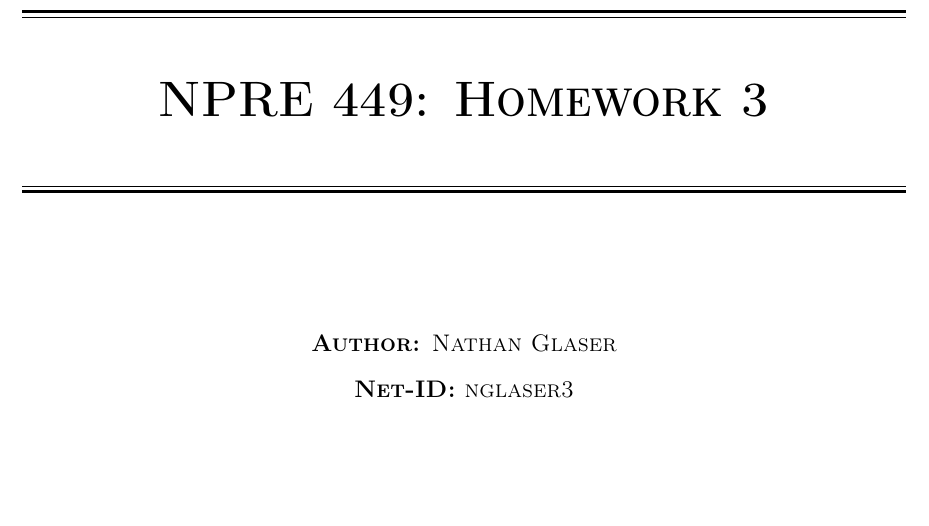
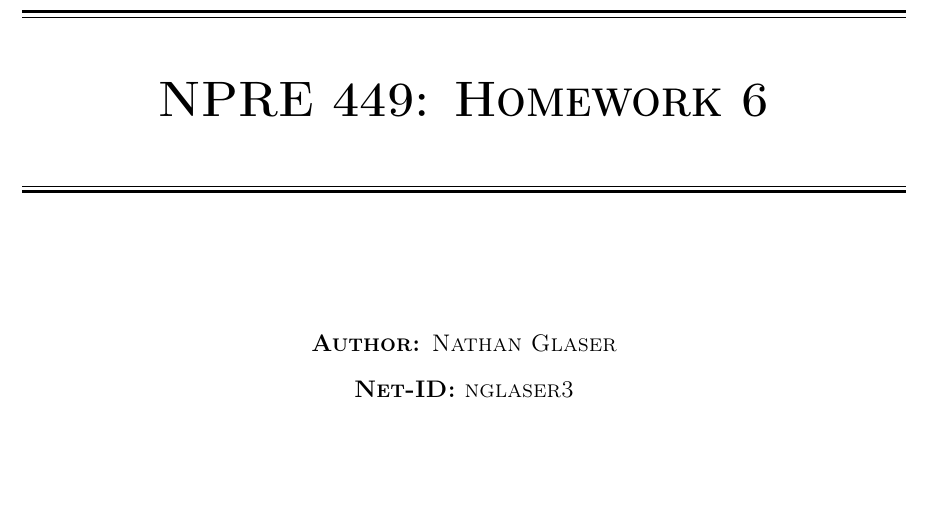
Before and after one commit to nglaser3/NPRE449_Materials, a LaTeX problem sheet (homeworks/HW6/hw6.tex): part of page 1 of 11, cut so that both start at the same text. Compiled offline with pdfLaTeX.

Commit message:
Recompile cuz of the friggin title

```diff
--- a/homeworks/HW6/hw6.tex
+++ b/homeworks/HW6/hw6.tex
@@ -50,7 +50,7 @@
 \rule{\textwidth}{1.6pt}\vspace*{-\baselineskip}\vspace*{2pt}
 \rule{\textwidth}{0.4pt}
 
-{\Huge \textbf{\textsc{NPRE 449: Homework 3 \\
+{\Huge \textbf{\textsc{NPRE 449: Homework 6 \\
 \vspace{15pt}}}}
 
 \rule{\textwidth}{0.4pt}\vspace*{-\baselineskip}\vspace{3.2pt}
```
Also changed, not shown: homeworks/HW6/hw6.pdf.
